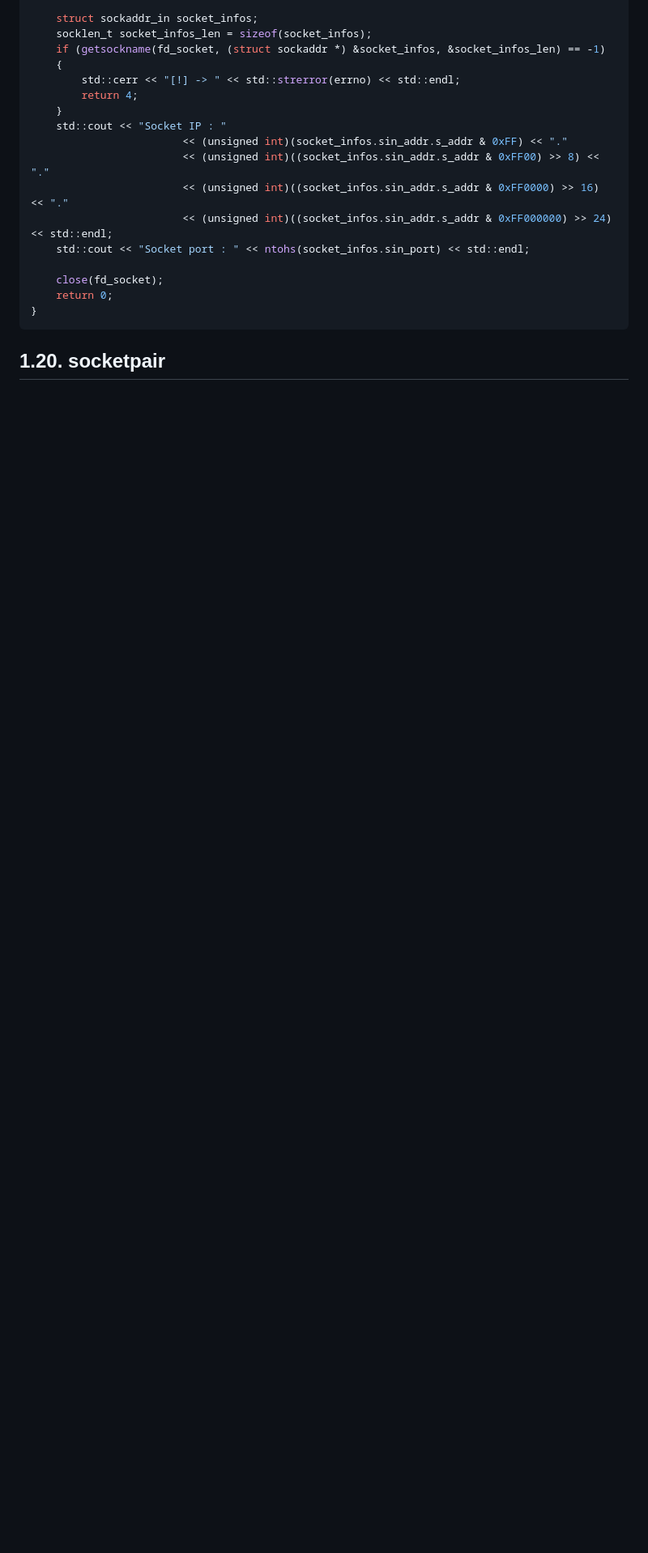
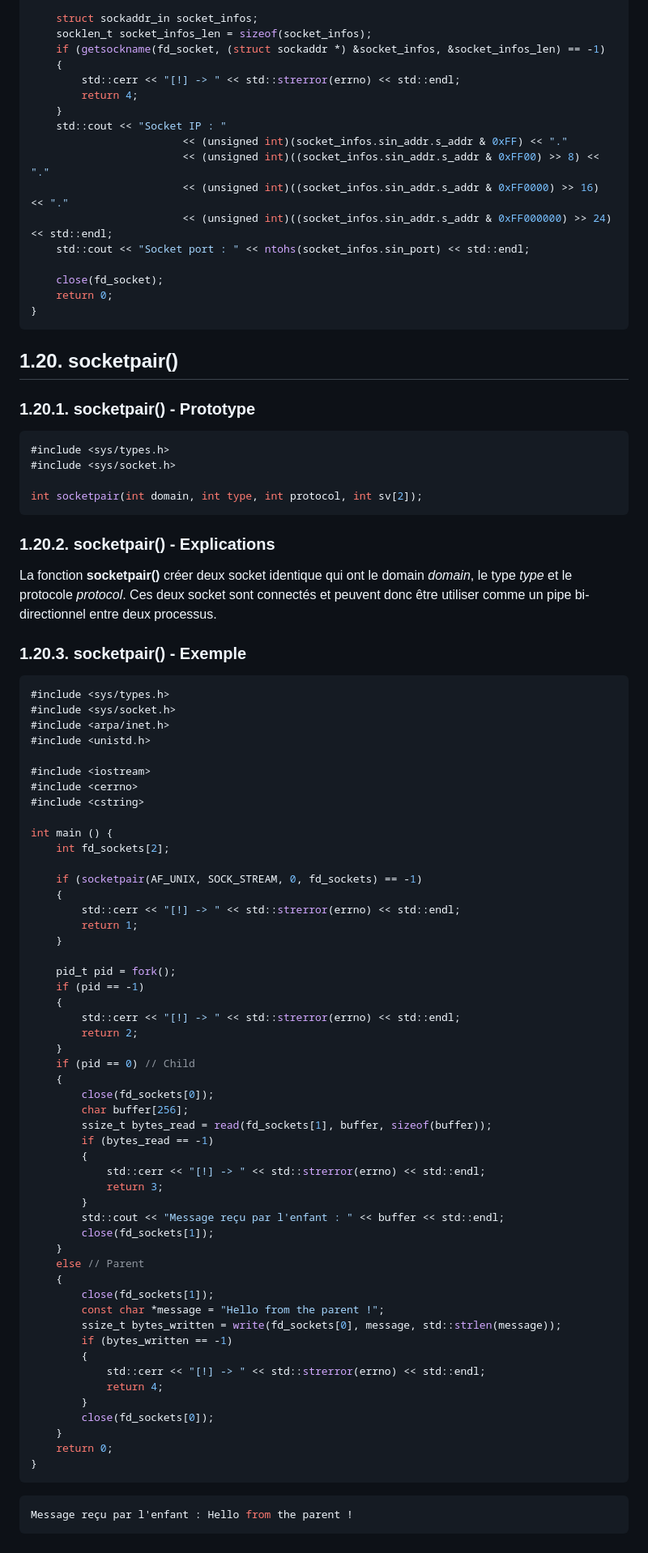
Before and after one commit to Forgotw/WebServ, a Markdown page: docs/functions.md, the part around one of its changes. Shown at 81% size. Drawn GitHub-style; blank space fills up the shorter version.

Commit message:
add socketpair()

````diff
--- a/docs/functions.md
+++ b/docs/functions.md
@@ -1643,4 +1646,77 @@ int main () {
 }
 ```
 
-## 1.20. socketpair
+## 1.20. socketpair()
+
+### 1.20.1. socketpair() - Prototype
+
+```cpp
+#include <sys/types.h>
+#include <sys/socket.h>
+
+int socketpair(int domain, int type, int protocol, int sv[2]);
+```
+
+### 1.20.2. socketpair() - Explications
+
+La fonction **socketpair()** créer deux socket identique qui ont le domain *domain*, le type *type* et le protocole *protocol*. Ces deux socket sont connectés et peuvent donc être utiliser comme un pipe bi-directionnel entre deux processus.
+
+### 1.20.3. socketpair() - Exemple
+
+```cpp
+#include <sys/types.h>
+#include <sys/socket.h>
+#include <arpa/inet.h>
+#include <unistd.h>
+
+#include <iostream>
+#include <cerrno>
+#include <cstring>
+
+int main () {
+	int fd_sockets[2];
+
+	if (socketpair(AF_UNIX, SOCK_STREAM, 0, fd_sockets) == -1)
+	{
+		std::cerr << "[!] -> " << std::strerror(errno) << std::endl;
+		return 1;
+	}
+
+	pid_t pid = fork();
+	if (pid == -1)
+	{
+		std::cerr << "[!] -> " << std::strerror(errno) << std::endl;
+		return 2;
+	}
+	if (pid == 0) // Child
+	{
+		close(fd_sockets[0]);
+		char buffer[256];
+		ssize_t bytes_read = read(fd_sockets[1], buffer, sizeof(buffer));
+		if (bytes_read == -1)
+		{
+			std::cerr << "[!] -> " << std::strerror(errno) << std::endl;
+			return 3;
+		}
+		std::cout << "Message reçu par l'enfant : " << buffer << std::endl;
+		close(fd_sockets[1]);
+	}
+	else // Parent
+	{
+		close(fd_sockets[1]);
+		const char *message = "Hello from the parent !";
+		ssize_t bytes_written = write(fd_sockets[0], message, std::strlen(message));
+		if (bytes_written == -1)
+		{
+			std::cerr << "[!] -> " << std::strerror(errno) << std::endl;
+			return 4;
+		}
+		close(fd_sockets[0]);
+	}
+	return 0;
+}
+```
+
+```bash
+Message reçu par l'enfant : Hello from the parent !
+```
````
Also changed, not shown: other parts of docs/functions.md (+4 -1 lines), docs/man_socketpair.md (added, +63 -0 lines).
